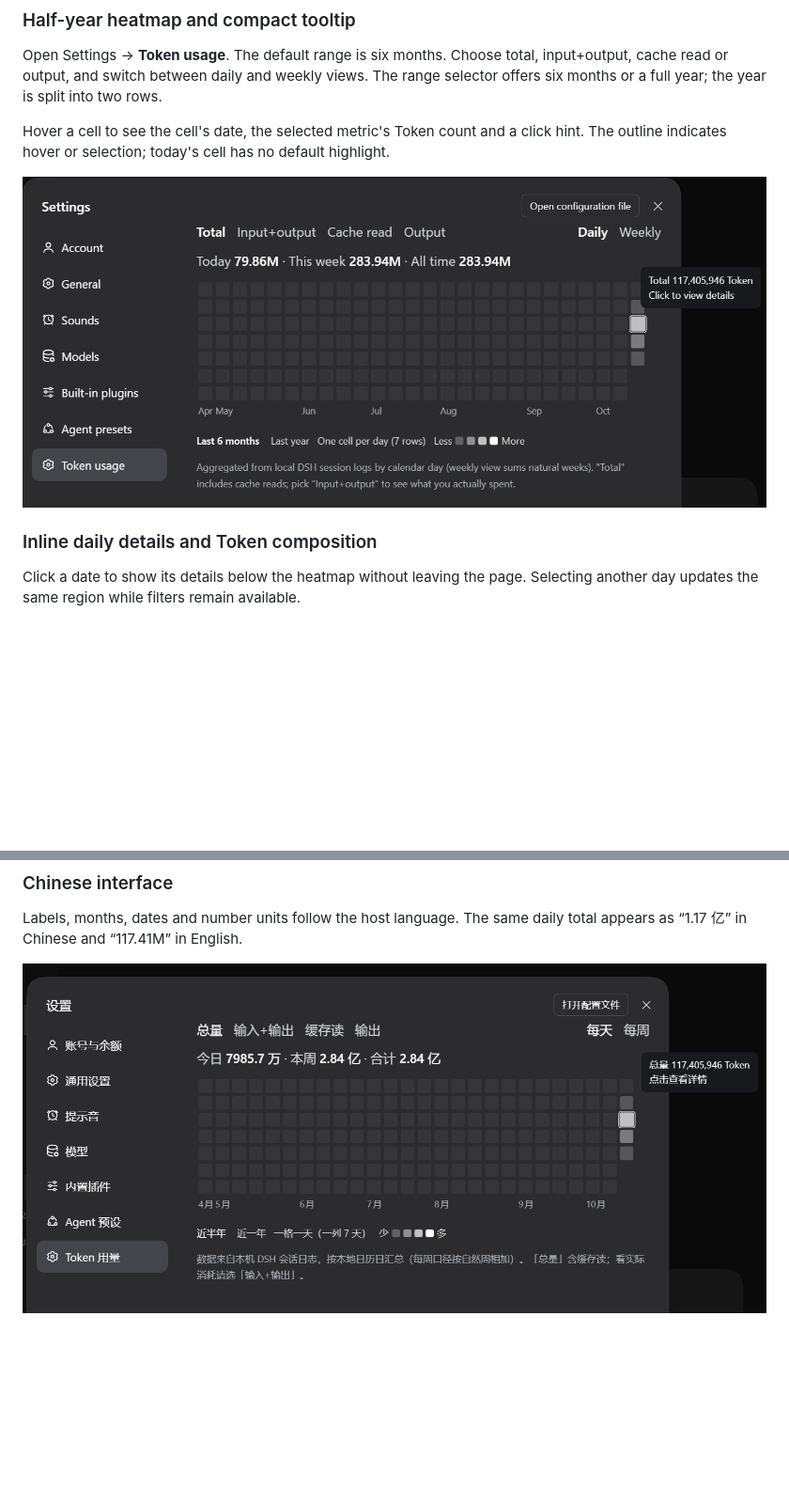
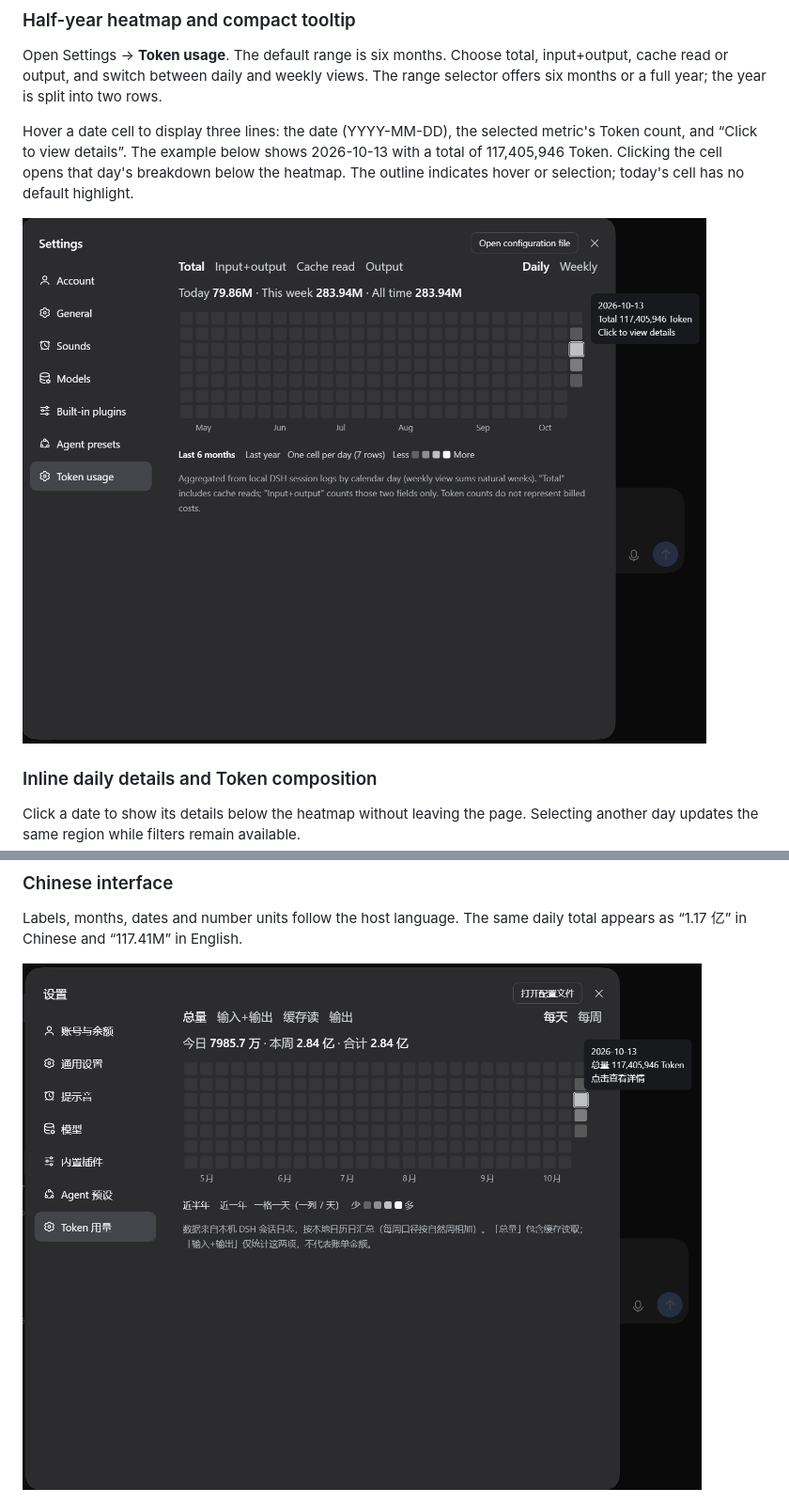
Before and after one commit to Seren-715/dsh-token-heatmap, a Markdown page: README.md, 2 parts joined by grey strips. Shown at 94% size. GitHub-like rendering; pictures changed too: docs/heatmap-en.png, docs/heatmap-zh.png; blank space fills up the shorter version.

Commit message:
docs: update hover screenshots with date tooltips

```diff
--- a/README.md
+++ b/README.md
@@ -14,7 +14,7 @@ All data comes from DSH's own local session logs — **no external network reque
 
 Open Settings → **Token usage**. The default range is six months. Choose total, input+output, cache read or output, and switch between daily and weekly views. The range selector offers six months or a full year; the year is split into two rows.
 
-Hover a cell to see the cell's date, the selected metric's Token count and a click hint. The outline indicates hover or selection; today's cell has no default highlight.
+Hover a date cell to display three lines: the date (YYYY-MM-DD), the selected metric's Token count, and “Click to view details”. The example below shows 2026-10-13 with a total of 117,405,946 Token. Clicking the cell opens that day's breakdown below the heatmap. The outline indicates hover or selection; today's cell has no default highlight.
 
 ![English half-year heatmap and tooltip](docs/heatmap-en.png)
 
```
Also changed, not shown: README.zh.md (+1 -1 lines).
